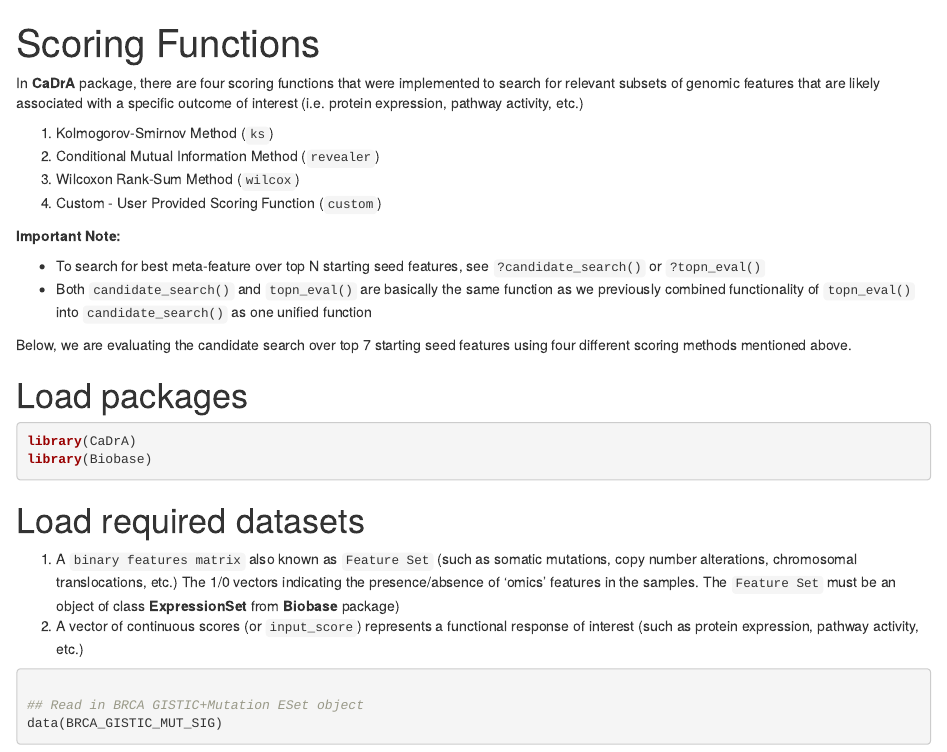
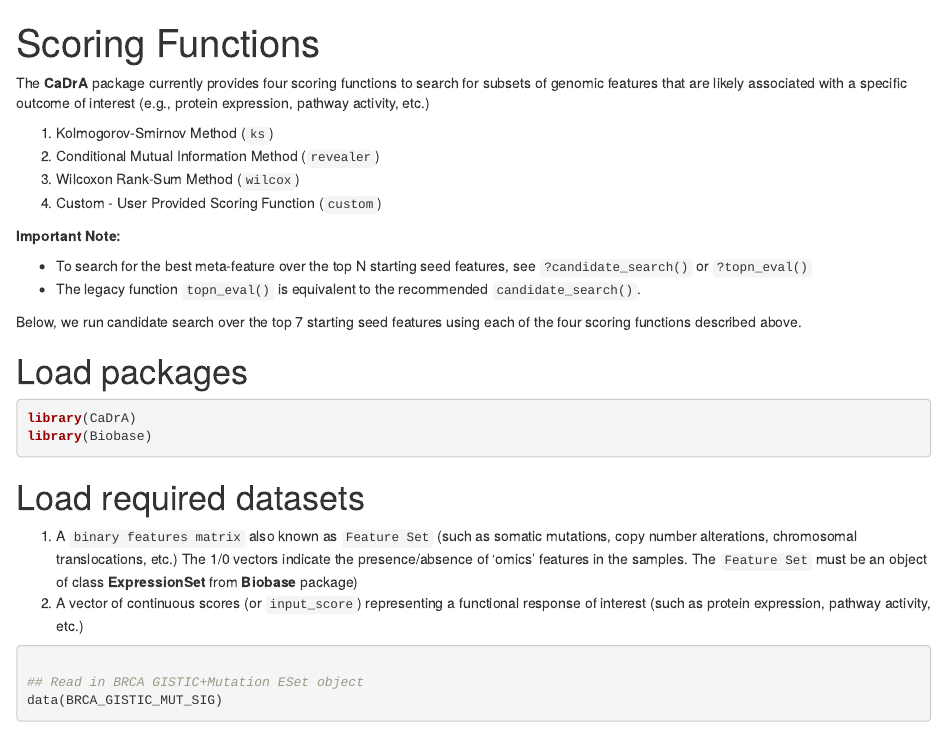
Before and after one commit to montilab/CaDrA, an R Markdown document (vignettes/scoring_functions.Rmd): the page in a window 1100 px wide, from its top. Rendered offline with R 4.5, knitr and Pandoc, with nearby package versions; drawn as R Markdown's standard HTML page in place of the format the file asks for; some code elsewhere in the file could not run offline; common packages that the code uses without loading them are loaded.

Commit message:
edited some vignettes text

````diff
--- a/vignettes/scoring_functions.Rmd
+++ b/vignettes/scoring_functions.Rmd
@@ -13,7 +13,7 @@ library(Biobase)
 devtools::load_all(".")
 ```
 
-In **CaDrA** package, there are four scoring functions that were implemented to search for relevant subsets of genomic features that are likely associated with a specific outcome of interest (i.e. protein expression, pathway activity, etc.)
+The **CaDrA** package currently provides four scoring functions to search for subsets of genomic features that are likely associated with a specific outcome of interest (e.g., protein expression, pathway activity, etc.)
 
 1. Kolmogorov-Smirnov Method (`ks`)
 2. Conditional Mutual Information Method (`revealer`)
@@ -22,10 +22,10 @@ In **CaDrA** package, there are four scoring functions that were implemented to
 
 **Important Note:**
 
-- To search for best meta-feature over top N starting seed features, see `?candidate_search()` or `?topn_eval()`
-- Both `candidate_search()` and `topn_eval()` are basically the same function as we previously combined functionality of `topn_eval()` into `candidate_search()` as one unified function
+- To search for the best meta-feature over the top N starting seed features, see `?candidate_search()` or `?topn_eval()`
+- The legacy function `topn_eval()` is equivalent to the recommended `candidate_search()`.
 
-Below, we are evaluating the candidate search over top 7 starting seed features using four different scoring methods mentioned above.
+Below, we run candidate search over the top 7 starting seed features using each of the four scoring functions described above.
 
 # Load packages
 
@@ -36,8 +36,8 @@ library(Biobase)
 
 # Load required datasets
 
-1. A `binary features matrix` also known as `Feature Set` (such as somatic mutations, copy number alterations, chromosomal translocations, etc.) The 1/0 vectors indicating the presence/absence of ‘omics’ features in the samples. The `Feature Set` must be an object of class **ExpressionSet** from **Biobase** package)
-2. A vector of continuous scores (or `input_score`) represents a functional response of interest (such as protein expression, pathway activity, etc.)
+1. A `binary features matrix` also known as `Feature Set` (such as somatic mutations, copy number alterations, chromosomal translocations, etc.) The 1/0 vectors indicate the presence/absence of ‘omics’ features in the samples. The `Feature Set` must be an object of class **ExpressionSet** from **Biobase** package)
+2. A vector of continuous scores (or `input_score`) representing a functional response of interest (such as protein expression, pathway activity, etc.)
 
 ```{r load.data}
 
````
Also changed, not shown: README.Rmd (+2 -2 lines), vignettes/scoring_functions.Rmd (8 more changed lines).
